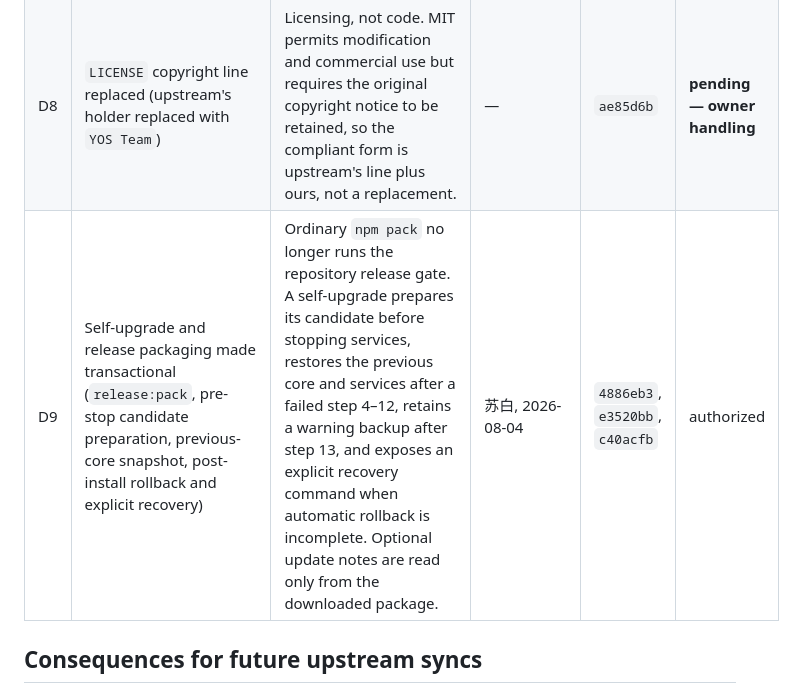
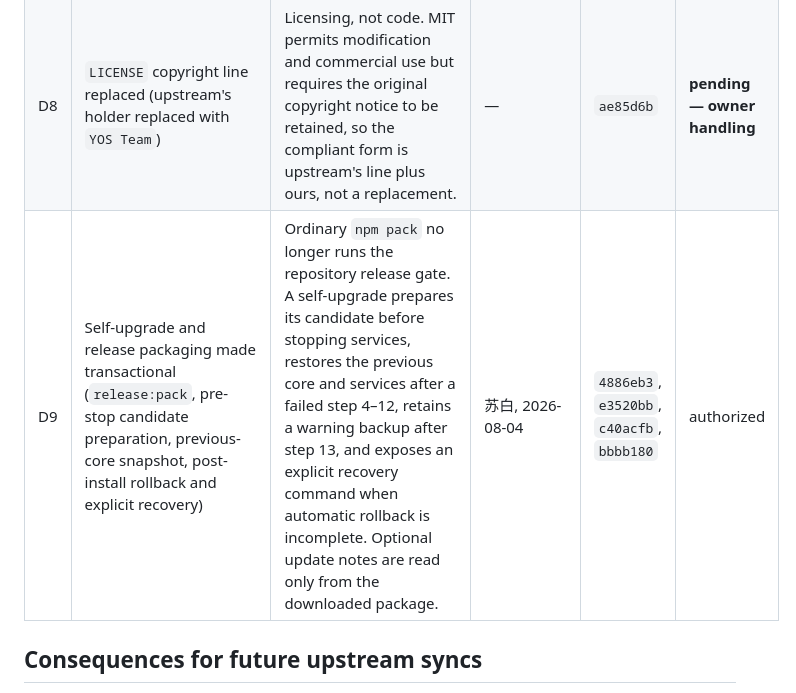
Before and after one commit to yoyooai/yos-core, a Markdown page: docs/authorized-deviations.md, the part around the change. GitHub-like rendering.

Commit message:
docs(upgrade): link recovery-state hardening

```diff
--- a/docs/authorized-deviations.md
+++ b/docs/authorized-deviations.md
@@ -44,7 +44,7 @@ looked reasonable.
 | D6 | `yos logs` targets corrected to the paths services actually write (`activity-monitor/activity.log`; `scheduler` read through PM2) | `yos logs` execution path changes. Upstream pointed `activity` and `scheduler` at files nothing writes, so the default invocation always failed on a healthy install. | 苏白, 2026-08-03 | `3f21e9f` | authorized |
 | D7 | `yos upgrade --self --check` reports the variable to configure instead of the internal token | Operator-facing text only. The `remote_version_failed` token and the release-source library contract are unchanged. | 苏白, 2026-08-03 | `6597a0a` | authorized |
 | D8 | `LICENSE` copyright line replaced (upstream's holder replaced with `YOS Team`) | Licensing, not code. MIT permits modification and commercial use but requires the original copyright notice to be retained, so the compliant form is upstream's line plus ours, not a replacement. | — | `ae85d6b` | **pending — owner handling** |
-| D9 | Self-upgrade and release packaging made transactional (`release:pack`, pre-stop candidate preparation, previous-core snapshot, post-install rollback and explicit recovery) | Ordinary `npm pack` no longer runs the repository release gate. A self-upgrade prepares its candidate before stopping services, restores the previous core and services after a failed step 4–12, retains a warning backup after step 13, and exposes an explicit recovery command when automatic rollback is incomplete. Optional update notes are read only from the downloaded package. | 苏白, 2026-08-04 | `4886eb3`, `e3520bb`, `c40acfb` | authorized |
+| D9 | Self-upgrade and release packaging made transactional (`release:pack`, pre-stop candidate preparation, previous-core snapshot, post-install rollback and explicit recovery) | Ordinary `npm pack` no longer runs the repository release gate. A self-upgrade prepares its candidate before stopping services, restores the previous core and services after a failed step 4–12, retains a warning backup after step 13, and exposes an explicit recovery command when automatic rollback is incomplete. Optional update notes are read only from the downloaded package. | 苏白, 2026-08-04 | `4886eb3`, `e3520bb`, `c40acfb`, `bbbb180` | authorized |
 
 ## Consequences for future upstream syncs
 
```
